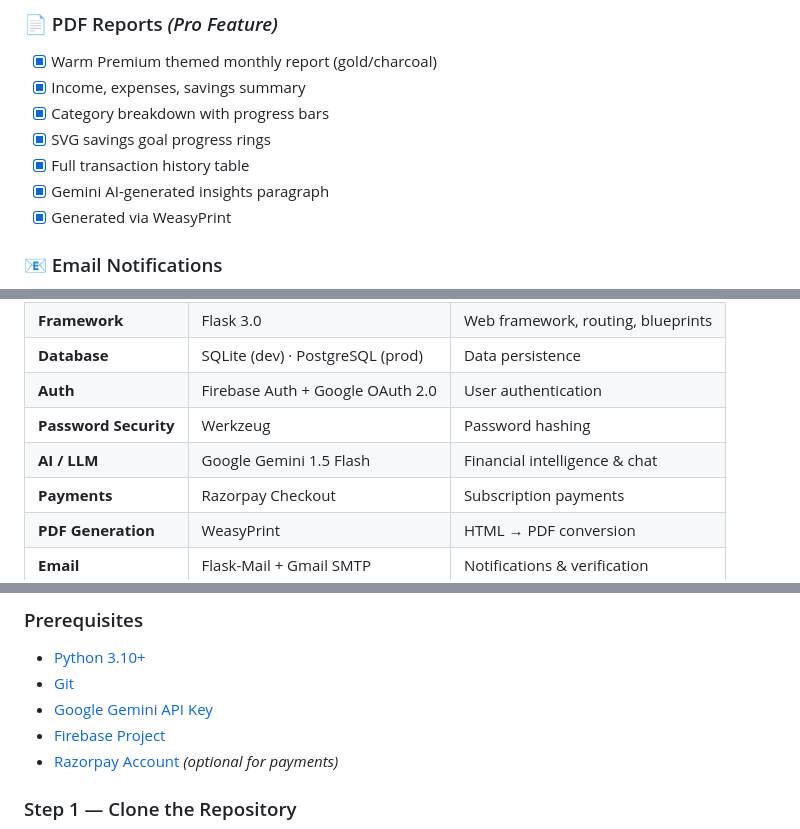
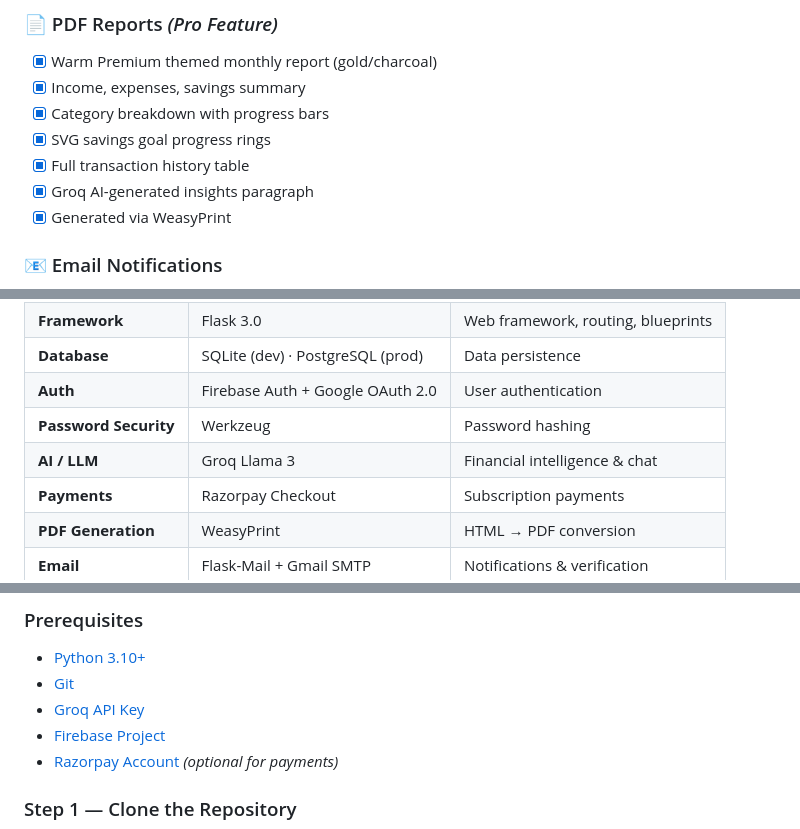
Before and after one commit to bhushan-codes01/FinSight-AI, a Markdown page: README.md, 3 parts joined by grey strips. Drawn GitHub-style.

```diff
--- a/README.md
+++ b/README.md
@@ -177,7 +177,7 @@ Most young Indians have no idea where their money goes. Existing apps are either
 - [x] Category breakdown with progress bars
 - [x] SVG savings goal progress rings
 - [x] Full transaction history table
-- [x] Gemini AI-generated insights paragraph
+- [x] Groq AI-generated insights paragraph
 - [x] Generated via WeasyPrint
 
 ### 📧 Email Notifications
@@ -198,7 +198,7 @@ Most young Indians have no idea where their money goes. Existing apps are either
 | **Database** | SQLite (dev) · PostgreSQL (prod) | Data persistence |
 | **Auth** | Firebase Auth + Google OAuth 2.0 | User authentication |
 | **Password Security** | Werkzeug | Password hashing |
-| **AI / LLM** | Google Gemini 1.5 Flash | Financial intelligence & chat |
+| **AI / LLM** | Groq Llama 3 | Financial intelligence & chat |
 | **Payments** | Razorpay Checkout | Subscription payments |
 | **PDF Generation** | WeasyPrint | HTML → PDF conversion |
 | **Email** | Flask-Mail + Gmail SMTP | Notifications & verification |
@@ -284,7 +284,7 @@ FinSight-AI/
 ### Prerequisites
 - [Python 3.10+](https://python.org/downloads/)
 - [Git](https://git-scm.com/)
-- [Google Gemini API Key](https://aistudio.google.com/app/apikey)
+- [Groq API Key](https://console.groq.com/keys)
 - [Firebase Project](https://console.firebase.google.com/)
 - [Razorpay Account](https://razorpay.com/) *(optional for payments)*
 
```
Also changed, not shown: other parts of README.md (+15 -14 lines).
